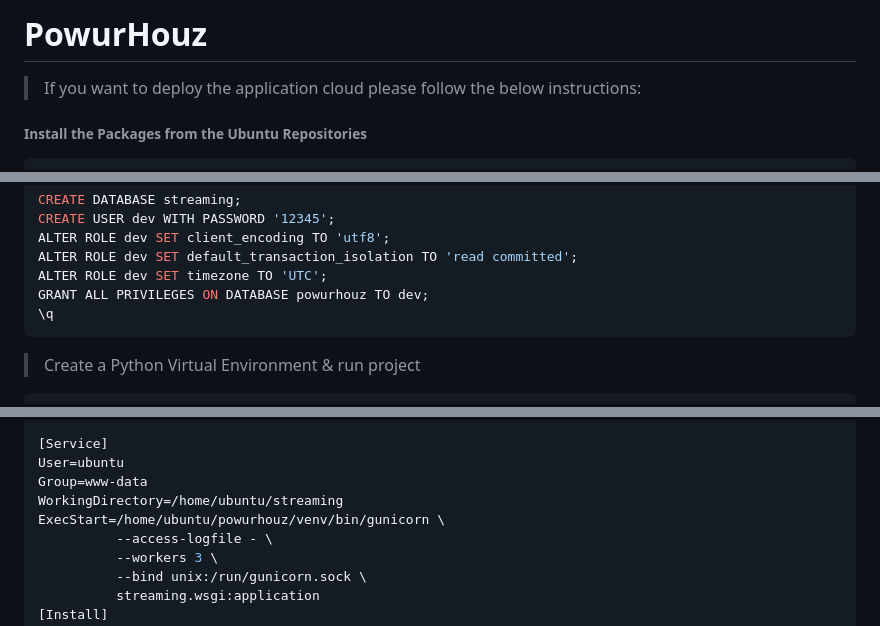
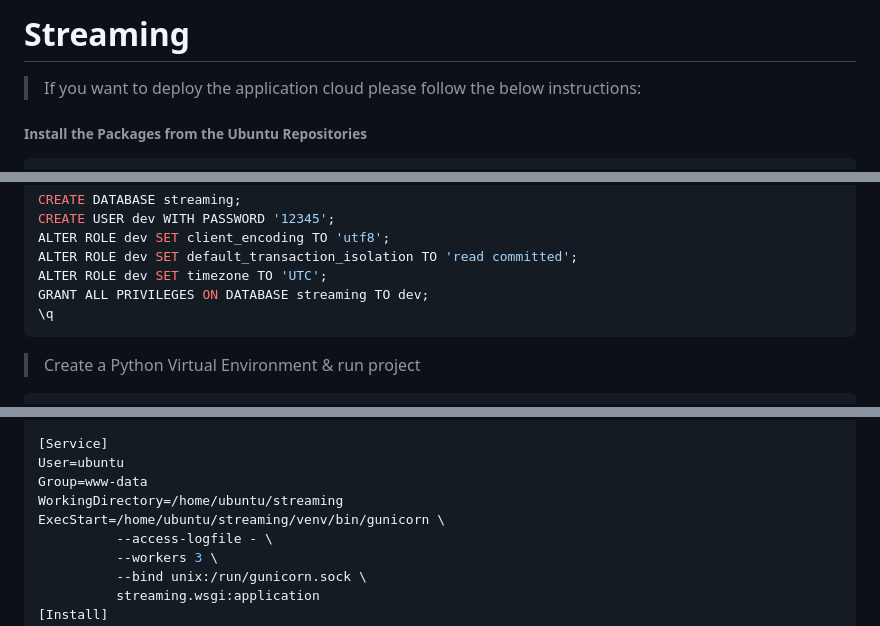
Before and after one commit to mbrsagor/streaming, a Markdown page: deployment.md, 3 parts joined by grey strips. GitHub-like rendering.

````diff
--- a/deployment.md
+++ b/deployment.md
@@ -1,4 +1,4 @@
-# PowurHouz
+# Streaming
 
 > If you want to deploy the application cloud please follow the below instructions:
 
@@ -19,7 +19,7 @@ CREATE USER dev WITH PASSWORD '12345';
 ALTER ROLE dev SET client_encoding TO 'utf8';
 ALTER ROLE dev SET default_transaction_isolation TO 'read committed';
 ALTER ROLE dev SET timezone TO 'UTC';
-GRANT ALL PRIVILEGES ON DATABASE powurhouz TO dev;
+GRANT ALL PRIVILEGES ON DATABASE streaming TO dev;
 \q
 ```
 
@@ -93,7 +93,7 @@ After=network.target
 User=ubuntu
 Group=www-data
 WorkingDirectory=/home/ubuntu/streaming
-ExecStart=/home/ubuntu/powurhouz/venv/bin/gunicorn \
+ExecStart=/home/ubuntu/streaming/venv/bin/gunicorn \
           --access-logfile - \
           --workers 3 \
           --bind unix:/run/gunicorn.sock \
````
